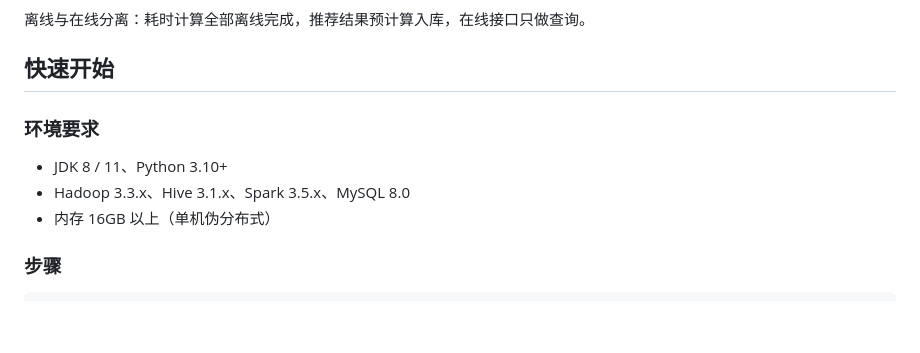
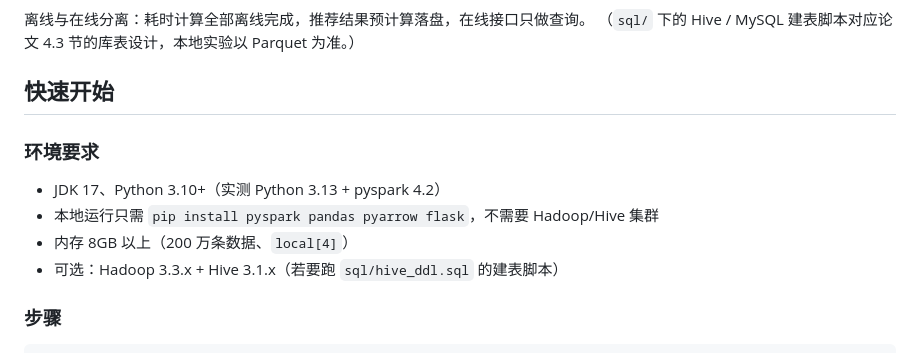
Before and after one commit to luokai0522/ecommerce-behavior-rec, a Markdown page: README.md, the part around one of its changes. Drawn GitHub-style; blank space fills up the shorter version.

````diff
--- a/README.md
+++ b/README.md
@@ -50,14 +49,16 @@ flowchart LR
 ```
 
-离线与在线分离：耗时计算全部离线完成，推荐结果预计算入库，在线接口只做查询。
+离线与在线分离：耗时计算全部离线完成，推荐结果预计算落盘，在线接口只做查询。
+（`sql/` 下的 Hive / MySQL 建表脚本对应论文 4.3 节的库表设计，本地实验以 Parquet 为准。）
 
 ## 快速开始
 
 ### 环境要求
 
-- JDK 8 / 11、Python 3.10+
-- Hadoop 3.3.x、Hive 3.1.x、Spark 3.5.x、MySQL 8.0
-- 内存 16GB 以上（单机伪分布式）
+- JDK 17、Python 3.10+（实测 Python 3.13 + pyspark 4.2）
+- 本地运行只需 `pip install pyspark pandas pyarrow flask`，不需要 Hadoop/Hive 集群
+- 内存 8GB 以上（200 万条数据、`local[4]`）
+- 可选：Hadoop 3.3.x + Hive 3.1.x（若要跑 `sql/hive_ddl.sql` 的建表脚本）
 
 ### 步骤
 
````
Also changed, not shown: other parts of README.md (+32 -29 lines).
